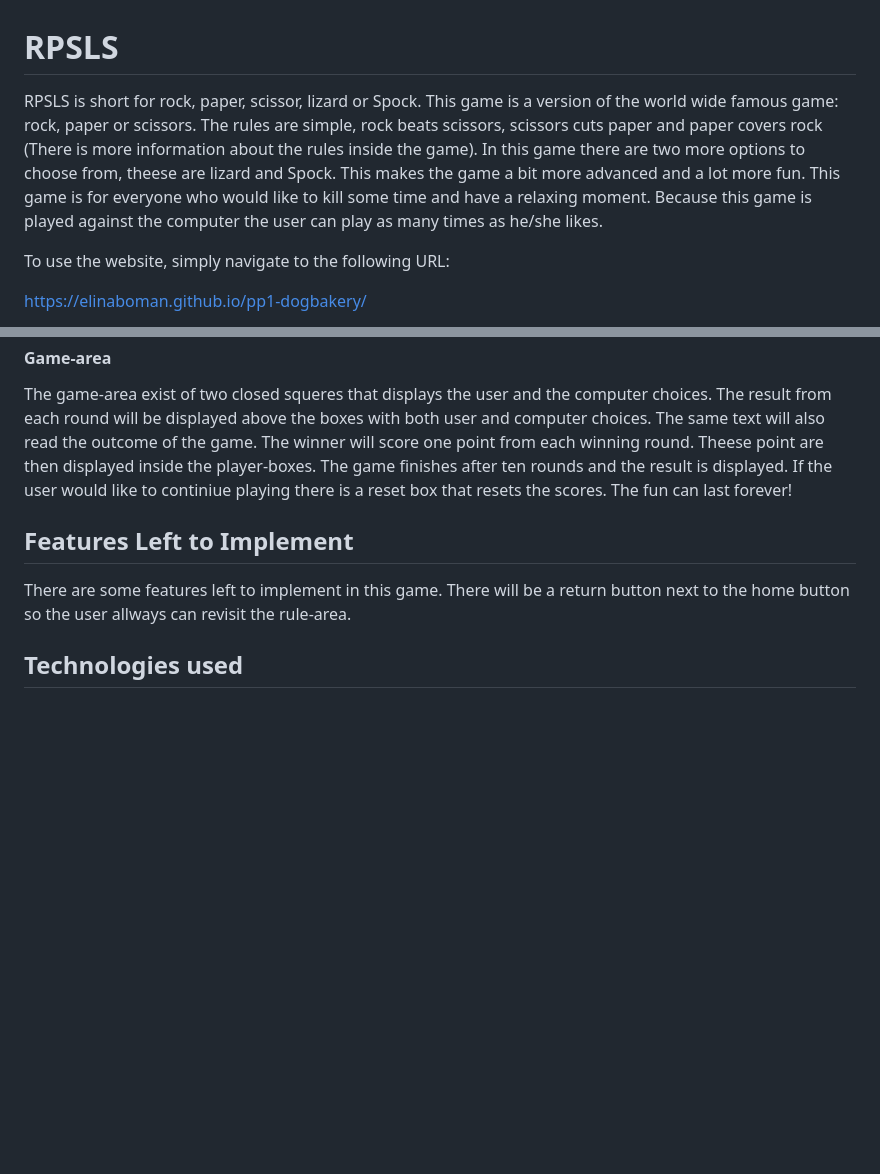
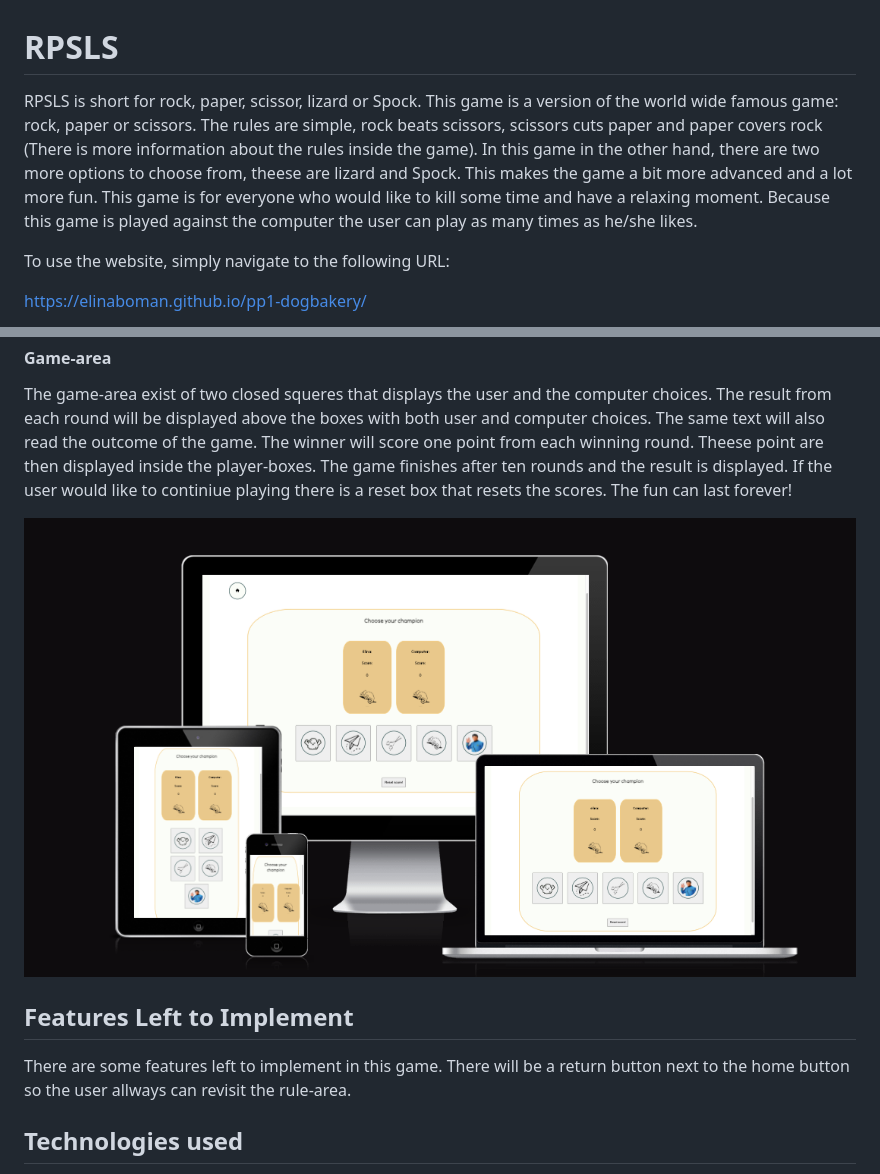
Before and after one commit to ElinaBoman/rps2, a Markdown page: README.md, 2 parts joined by grey strips. GitHub-like rendering; blank space fills up the shorter version.

```diff
--- a/README.md
+++ b/README.md
@@ -1,6 +1,6 @@
 # RPSLS
 
-RPSLS is short for rock, paper, scissor, lizard or Spock. This game is a version of the world wide famous game: rock, paper or scissors. The rules are simple, rock beats scissors, scissors cuts paper and paper covers rock (There is more information about the rules inside the game). In this game there are two more options to choose from, theese are lizard and Spock. This makes the game a bit more advanced and a lot more fun. This game is for everyone who would like to kill some time and have a relaxing moment. Because this game is played against the computer the user can play as many times as he/she likes.
+RPSLS is short for rock, paper, scissor, lizard or Spock. This game is a version of the world wide famous game: rock, paper or scissors. The rules are simple, rock beats scissors, scissors cuts paper and paper covers rock (There is more information about the rules inside the game). In this game in the other hand, there are two more options to choose from, theese are lizard and Spock. This makes the game a bit more advanced and a lot more fun. This game is for everyone who would like to kill some time and have a relaxing moment. Because this game is played against the computer the user can play as many times as he/she likes.
 
 To use the website, simply navigate to the following URL:
 <!--change this link--->
@@ -26,8 +28,11 @@ The design of this site is very simple using light colors in the background. Thi
  #### Game-area
 The game-area exist of two closed squeres that displays the user and the computer choices. The result from each round will be displayed above the boxes with both user and computer choices. The same text will also read the outcome of the game. The winner will score one point from each winning round. Theese point are then displayed inside the player-boxes. The game finishes after ten rounds and the result is displayed. If the user would like to continiue playing there is a reset box that resets the scores. The fun can last forever!
 
+![Responsive](responsive.png)
+
 ## Features Left to Implement
 There are some features left to implement in this game. There will be a return button next to the home button so the user allways can revisit the rule-area.
+
 
 ## Technologies used
 HTML
```
Also changed, not shown: other parts of README.md (+26 -6 lines).
